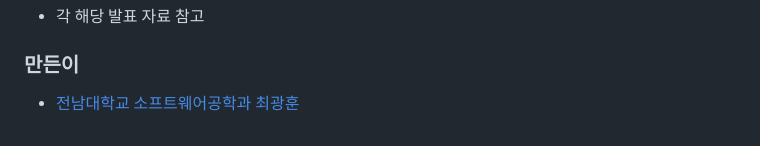
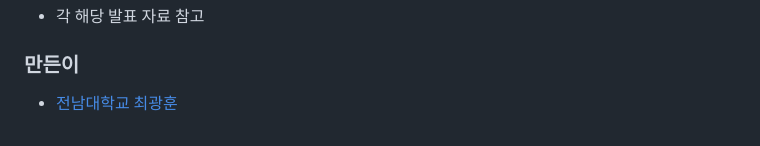
Before and after one commit to kwanghoon/Lecture_SAV, a Markdown page: README.md, the part around the change. Rendered like a GitHub page.

```diff
--- a/README.md
+++ b/README.md
@@ -95,4 +95,4 @@
 - 각 해당 발표 자료 참고
 
 ### 만든이
- - [전남대학교 소프트웨어공학과 최광훈](https://kwanghoon.github.io)
+ - [전남대학교 최광훈](https://kwanghoon.github.io)
```
